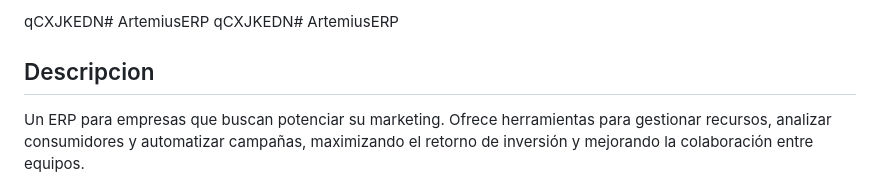
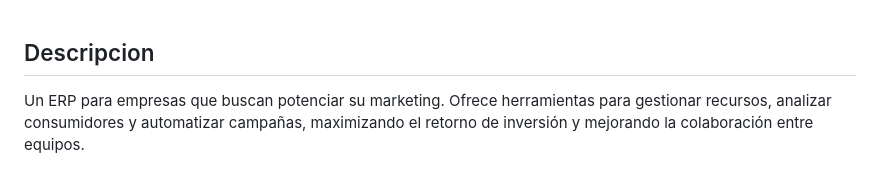
Before and after one commit to SSLDC/ArtemiusERP, a Markdown page: README.md, the part around the change. Rendered like a GitHub page.

```diff
--- a/README.md
+++ b/README.md
@@ -1,6 +1,3 @@
-qCXJKEDN# ArtemiusERP
-qCXJKEDN# ArtemiusERP
-
 ## Descripcion
 
 Un ERP para empresas que buscan potenciar su marketing. Ofrece herramientas para gestionar recursos,
```
